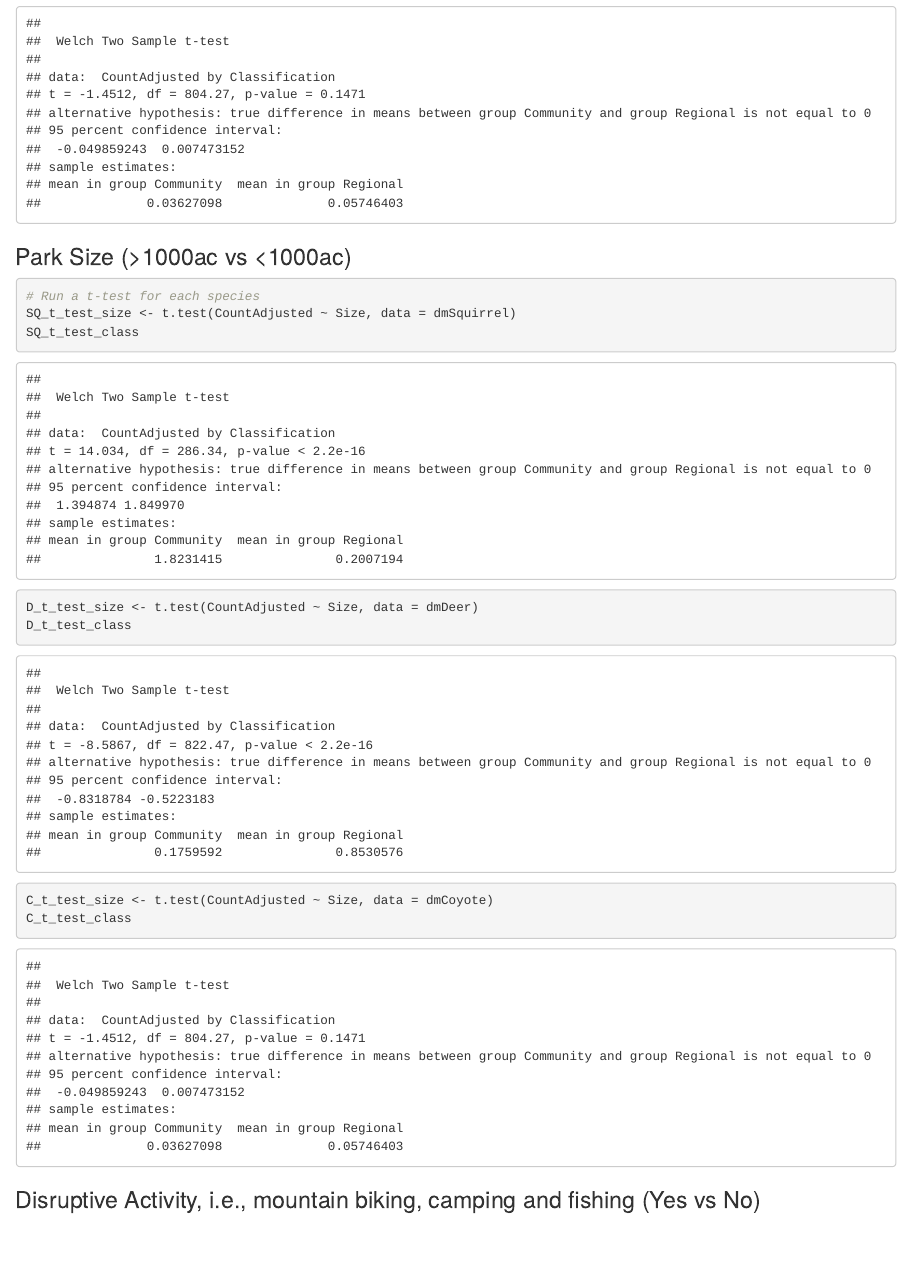
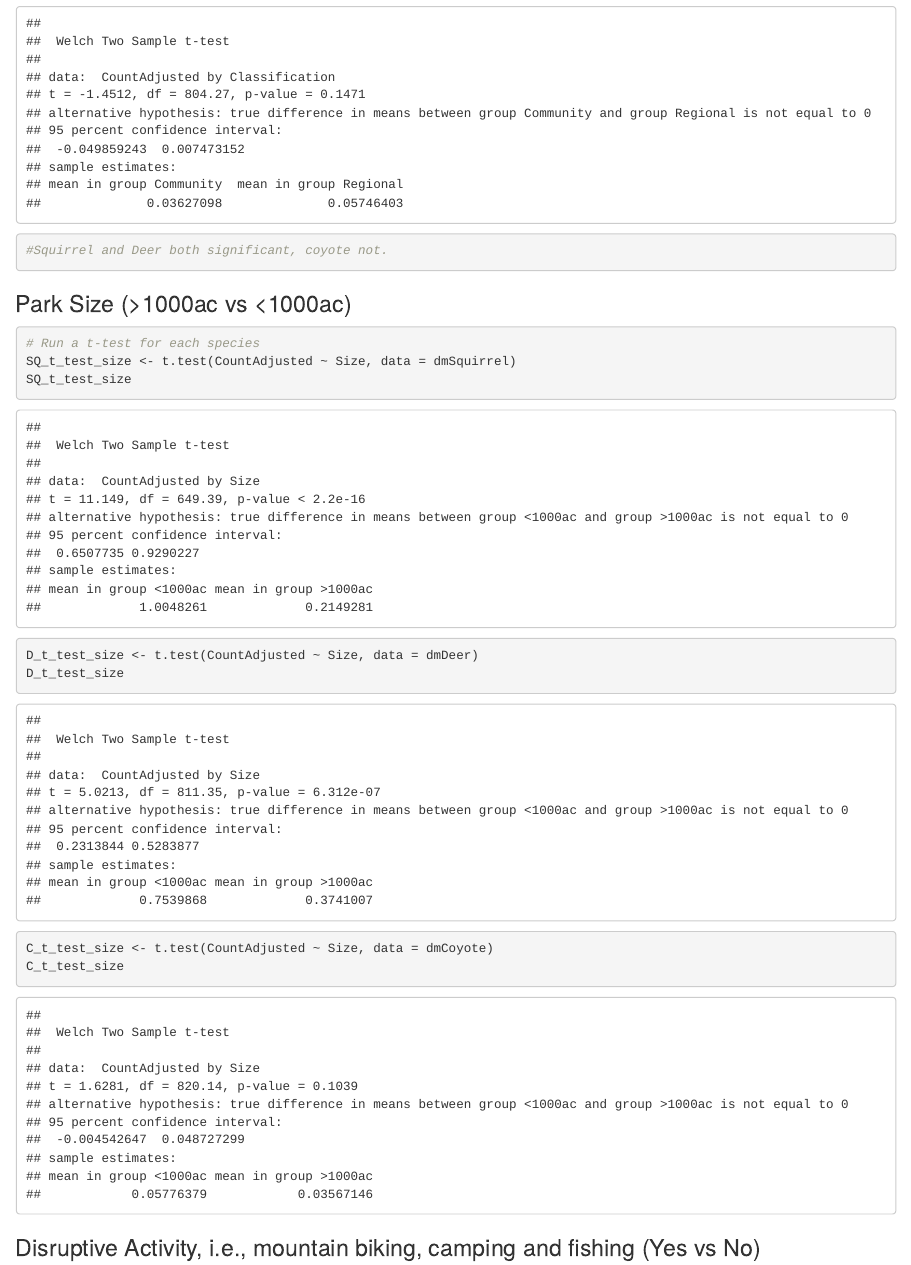
Before and after one commit to ImanByndloss/ByndlossLiWilliams_ENV872_EDA_FinalProject, an R Markdown document (Code/Data_Analysis.Rmd): the page in a window 1100 px wide, from 6580 px down. Rendered offline with R 4.5, knitr and Pandoc, with nearby package versions.

Commit message:
Fixed output of t-test for park size.

````diff
--- a/Code/Data_Analysis.Rmd
+++ b/Code/Data_Analysis.Rmd
@@ -169,19 +169,21 @@ D_t_test_class
 
 C_t_test_class <- t.test(CountAdjusted ~ Classification, data = dmCoyote)
 C_t_test_class
+
+#Squirrel and Deer both significant, coyote not.
 ```
 
 ### Park Size (>1000ac vs <1000ac)
 ```{r}
 # Run a t-test for each species
 SQ_t_test_size <- t.test(CountAdjusted ~ Size, data = dmSquirrel)
-SQ_t_test_class
+SQ_t_test_size
 
 D_t_test_size <- t.test(CountAdjusted ~ Size, data = dmDeer)
-D_t_test_class
+D_t_test_size
 
 C_t_test_size <- t.test(CountAdjusted ~ Size, data = dmCoyote)
-C_t_test_class
+C_t_test_size
 ```
 
 ### Disruptive Activity, i.e., mountain biking, camping and fishing (Yes vs No)
````
